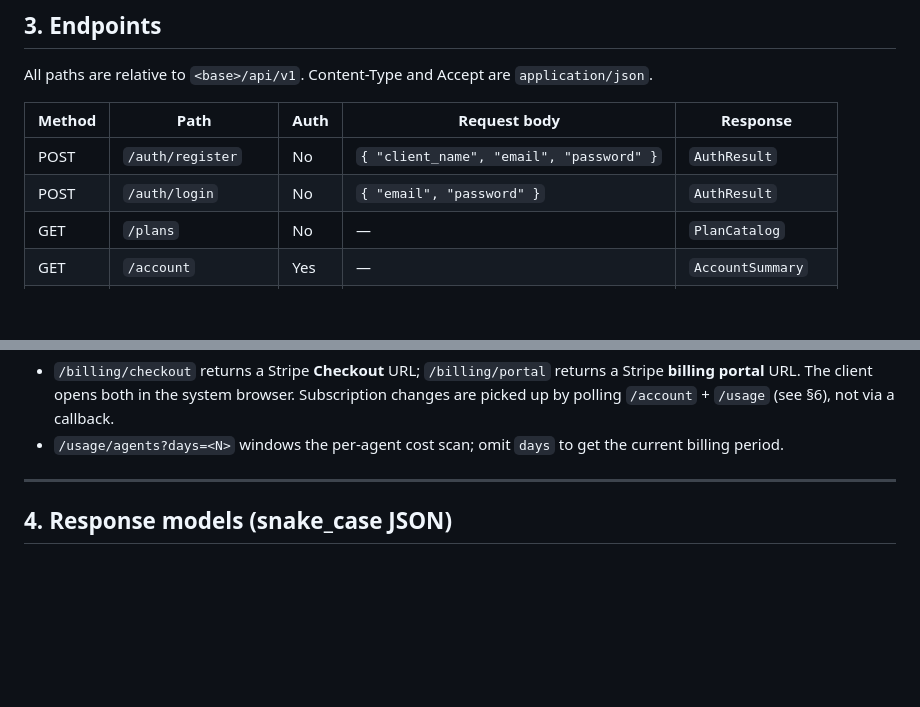
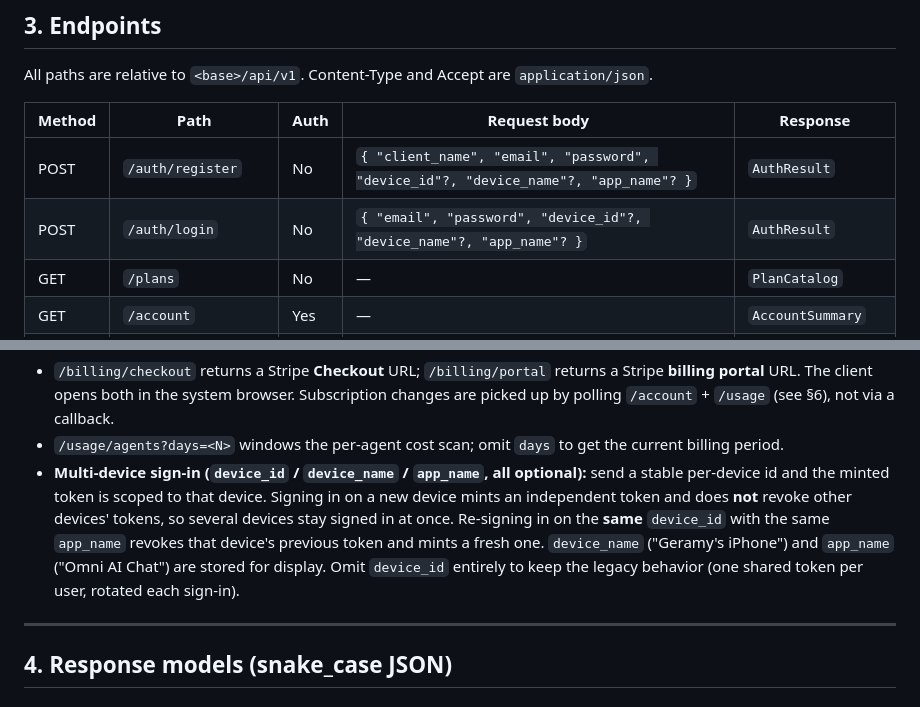
Before and after one commit to Geramy/nexus-project-client, a Markdown page: NEXUS_SUBSCRIPTION_API.md, 2 parts joined by grey strips. Rendered like a GitHub page; blank space fills up the shorter version.

Commit message:
Document multi-device token minting params
Add device_id, device_name, and app_name to the register/login request docs
and explain per-device token scoping and rotation for the mobile integration.

```diff
--- a/NEXUS_SUBSCRIPTION_API.md
+++ b/NEXUS_SUBSCRIPTION_API.md
@@ -59,8 +59,8 @@ All paths are relative to `<base>/api/v1`. Content-Type and Accept are
 
 | Method | Path | Auth | Request body | Response |
 |--------|------|------|--------------|----------|
-| POST | `/auth/register` | No | `{ "client_name", "email", "password" }` | `AuthResult` |
-| POST | `/auth/login` | No | `{ "email", "password" }` | `AuthResult` |
+| POST | `/auth/register` | No | `{ "client_name", "email", "password", "device_id"?, "device_name"?, "app_name"? }` | `AuthResult` |
+| POST | `/auth/login` | No | `{ "email", "password", "device_id"?, "device_name"?, "app_name"? }` | `AuthResult` |
 | GET | `/plans` | No | — | `PlanCatalog` |
 | GET | `/account` | Yes | — | `AccountSummary` |
 | GET | `/usage` | Yes | — | `UsageSnapshot` |
@@ -75,6 +75,14 @@ Notes:
   (see §6), not via a callback.
 - `/usage/agents?days=<N>` windows the per-agent cost scan; omit `days` to get
   the current billing period.
+- **Multi-device sign-in (`device_id` / `device_name` / `app_name`, all optional):**
+  send a stable per-device id and the minted token is scoped to that device.
+  Signing in on a new device mints an independent token and does **not** revoke
+  other devices' tokens, so several devices stay signed in at once. Re-signing
+  in on the **same** `device_id` with the same `app_name` revokes that device's
+  previous token and mints a fresh one. `device_name` ("Geramy's iPhone") and
+  `app_name` ("Omni AI Chat") are stored for display. Omit `device_id` entirely
+  to keep the legacy behavior (one shared token per user, rotated each sign-in).
 
 ---
 
```
